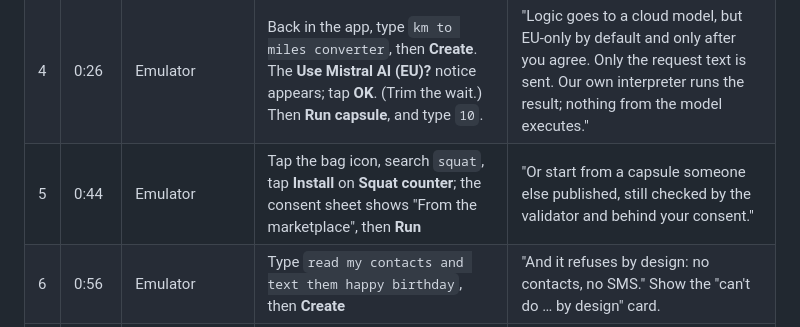
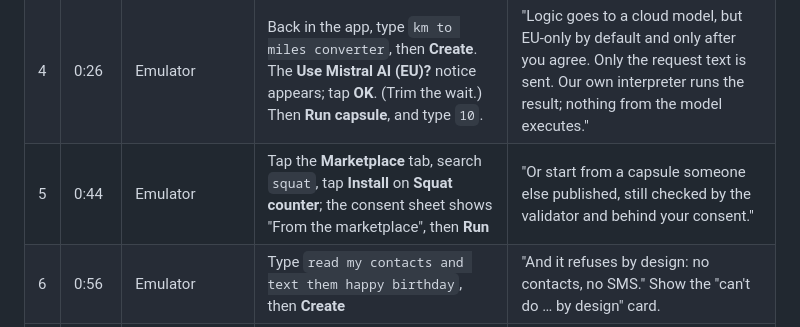
Before and after one commit to Akshaz7/capsules-harmonyos, a Markdown page: docs/DEMO_SCRIPT.md, the part around the change. GitHub-like rendering.

```diff
--- a/docs/DEMO_SCRIPT.md
+++ b/docs/DEMO_SCRIPT.md
@@ -24,7 +24,7 @@ Use English only: Harmoniser rejects other languages by design. Leave out anythi
 | 2 | 0:06 | Emulator | Type `pasta 9 min, sauce 15 min, bread 6 min`, then **Create**. On the consent sheet, keep **Reminders** allowed and tap **Run capsule**. | "Common requests are built instantly by on-device rules. You decide what each capsule may use." |
 | 3 | 0:16 | Emulator | Open the card (**Made by rules**), tap start, then press Home: the blank widget now shows the timers counting down | "It's a native ArkUI app, with real calendar events and a home-screen widget that stays in sync." |
 | 4 | 0:26 | Emulator | Back in the app, type `km to miles converter`, then **Create**. The **Use Mistral AI (EU)?** notice appears; tap **OK**. (Trim the wait.) Then **Run capsule**, and type `10`. | "Logic goes to a cloud model, but EU-only by default and only after you agree. Only the request text is sent. Our own interpreter runs the result; nothing from the model executes." |
-| 5 | 0:44 | Emulator | Tap the bag icon, search `squat`, tap **Install** on **Squat counter**; the consent sheet shows "From the marketplace", then **Run** | "Or start from a capsule someone else published, still checked by the validator and behind your consent." |
+| 5 | 0:44 | Emulator | Tap the **Marketplace** tab, search `squat`, tap **Install** on **Squat counter**; the consent sheet shows "From the marketplace", then **Run** | "Or start from a capsule someone else published, still checked by the validator and behind your consent." |
 | 6 | 0:56 | Emulator | Type `read my contacts and text them happy birthday`, then **Create** | "And it refuses by design: no contacts, no SMS." Show the "can't do … by design" card. |
 | 7 | 1:02 | **Real phone** (caption: "Real device, On-device only mode") | Type a simple request no rule covers, e.g. `track pages I read`, then **Create** | "On a real phone, a 450M-parameter model runs fully on-device, through our HarmonyOS port of the Cactus engine." Show **Made on-device**. |
 | 8 | 1:14 | Real phone | Open the capsule and use it once (tap +) | "No network, no account. It works offline." |
```
Also changed, not shown: README.md (+5 -4 lines).
